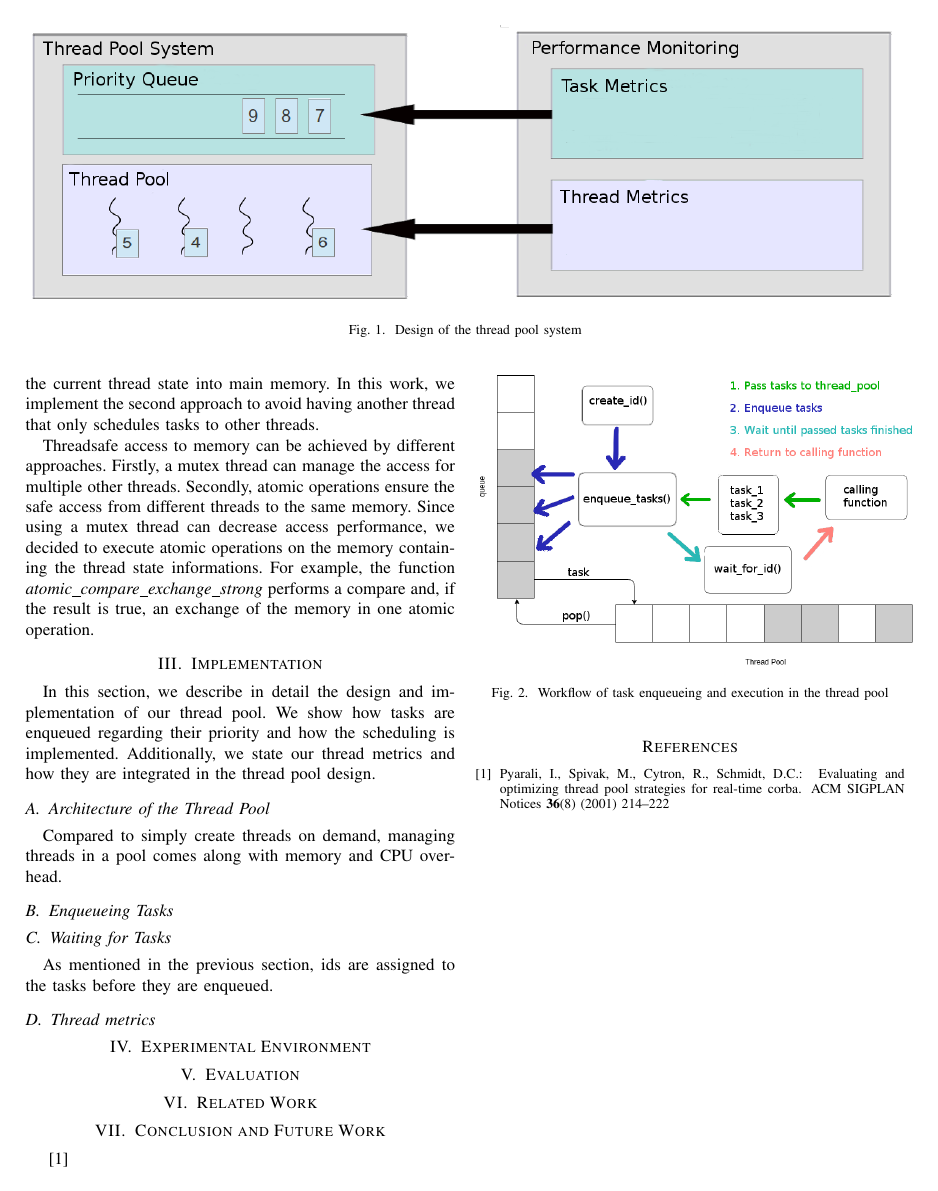
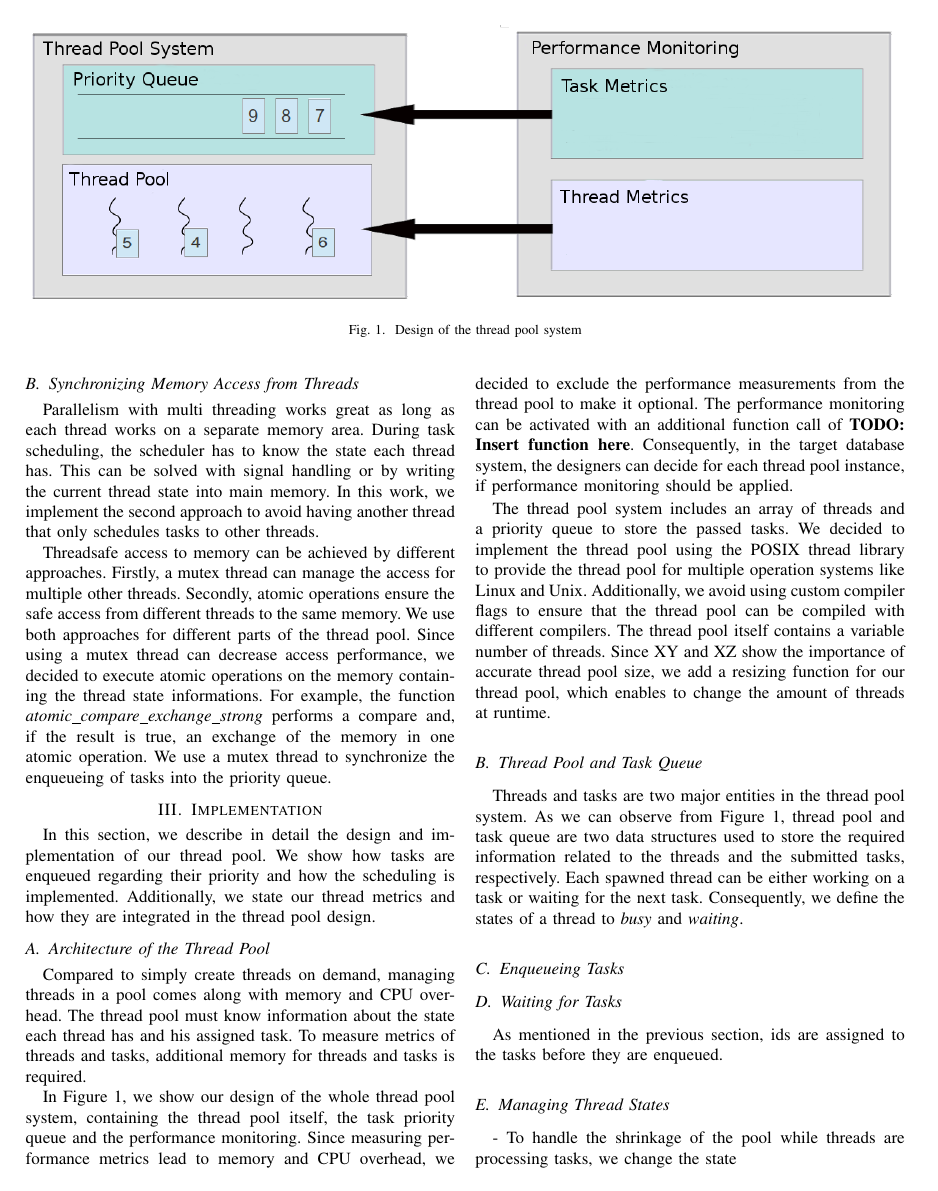
Before and after one commit to johannwagner/scientific-team-project, a LaTeX paper (Presentations/Paper/paper_thread_pool.tex): page 2 of 3. Compiled offline with pdfLaTeX.

Commit message:
Start writing chapter implementation in paper

```diff
--- a/Presentations/Paper/paper_thread_pool.tex
+++ b/Presentations/Paper/paper_thread_pool.tex
@@ -76,7 +78,7 @@ We define a Task as a structure containing data that has to be processed and an
 \subsection{Synchronizing Memory Access from Threads}
 Parallelism with multi threading works great as long as each thread works on a separate memory area. During task scheduling, the scheduler has to know the state each thread has. This can be solved with signal handling or by writing the current thread state into main memory. In this work, we implement the second approach to avoid having another thread that only schedules tasks to other threads.
 
-Threadsafe access to memory can be achieved by different approaches. Firstly, a mutex thread can manage the access for multiple other threads. Secondly, atomic operations ensure the safe access from different threads to the same memory. Since using a mutex thread can decrease access performance, we decided to execute atomic operations on the memory containing the thread state informations. For example, the function \emph{atomic\_compare\_exchange\_strong} performs a compare and, if the result is true, an exchange of the memory in one atomic operation.
+Threadsafe access to memory can be achieved by different approaches. Firstly, a mutex thread can manage the access for multiple other threads. Secondly, atomic operations ensure the safe access from different threads to the same memory. We use both approaches for different parts of the thread pool. Since using a mutex thread can decrease access performance, we decided to execute atomic operations on the memory containing the thread state informations. For example, the function \emph{atomic\_compare\_exchange\_strong} performs a compare and, if the result is true, an exchange of the memory in one atomic operation. We use a mutex thread to synchronize the enqueueing of tasks into the priority queue.
 
 %\begin{figure}
 %	\includegraphics[width=0.4\textwidth]{figure_1.png}
@@ -107,9 +109,14 @@ Threadsafe access to memory can be achieved by different approaches. Firstly, a
 In this section, we describe in detail the design and implementation of our thread pool. We show how tasks are enqueued regarding their priority and how the scheduling is implemented. Additionally, we state our thread metrics and how they are integrated in the thread pool design.
 
 \subsection{Architecture of the Thread Pool}
-Compared to simply create threads on demand, managing threads in a pool comes along with memory and CPU overhead.
+Compared to simply create threads on demand, managing threads in a pool comes along with memory and CPU overhead. The thread pool must know information about the state each thread has and his assigned task. To measure metrics of threads and tasks, additional memory for threads and tasks is required.
 
+In Figure 1, we show our design of the whole thread pool system, containing the thread pool itself, the task priority queue and the performance monitoring. Since measuring performance metrics lead to memory and CPU overhead, we decided to exclude the performance measurements from the thread pool to make it optional. The performance monitoring can be activated with an additional function call of \textbf{TODO: Insert function here}. Consequently, in the target database system, the designers can decide for each thread pool instance, if performance monitoring should be applied.
 
+The thread pool system includes an array of threads and a priority queue to store the passed tasks. We decided to implement the thread pool using the POSIX thread library to provide the thread pool for multiple operation systems like Linux and Unix. Additionally, we avoid using custom compiler flags to ensure that the thread pool can be compiled with different compilers. The thread pool itself contains a variable number of threads. Since XY and XZ show the importance of accurate thread pool size, we add a resizing function for our thread pool, which enables to change the amount of threads at runtime.
+
+\subsection{Thread Pool and Task Queue}
+Threads and tasks are two major entities in the thread pool system. As we can observe from Figure 1, thread pool and task queue are two data structures used to store the required information related to the threads and the submitted tasks, respectively. Each spawned thread can be either working on a task or waiting for the next task. Consequently, we define the states of a thread to \emph{busy} and \emph{waiting}.
 
 \subsection{Enqueueing Tasks}
 \begin{figure}
@@ -125,6 +132,10 @@ Compared to simply create threads on demand, managing threads in a pool comes al
 	\label{fig2}
 \end{figure}
 As mentioned in the previous section, ids are assigned to the tasks before they are enqueued.
+
+\subsection{Managing Thread States}
+- To handle the shrinkage of the pool while threads are processing tasks, we change the state
+
 \subsection{Thread metrics}
 
 \section{Experimental Environment}
```
Also changed, not shown: Presentations/Paper/paper_thread_pool.tex (4 more changed lines).
